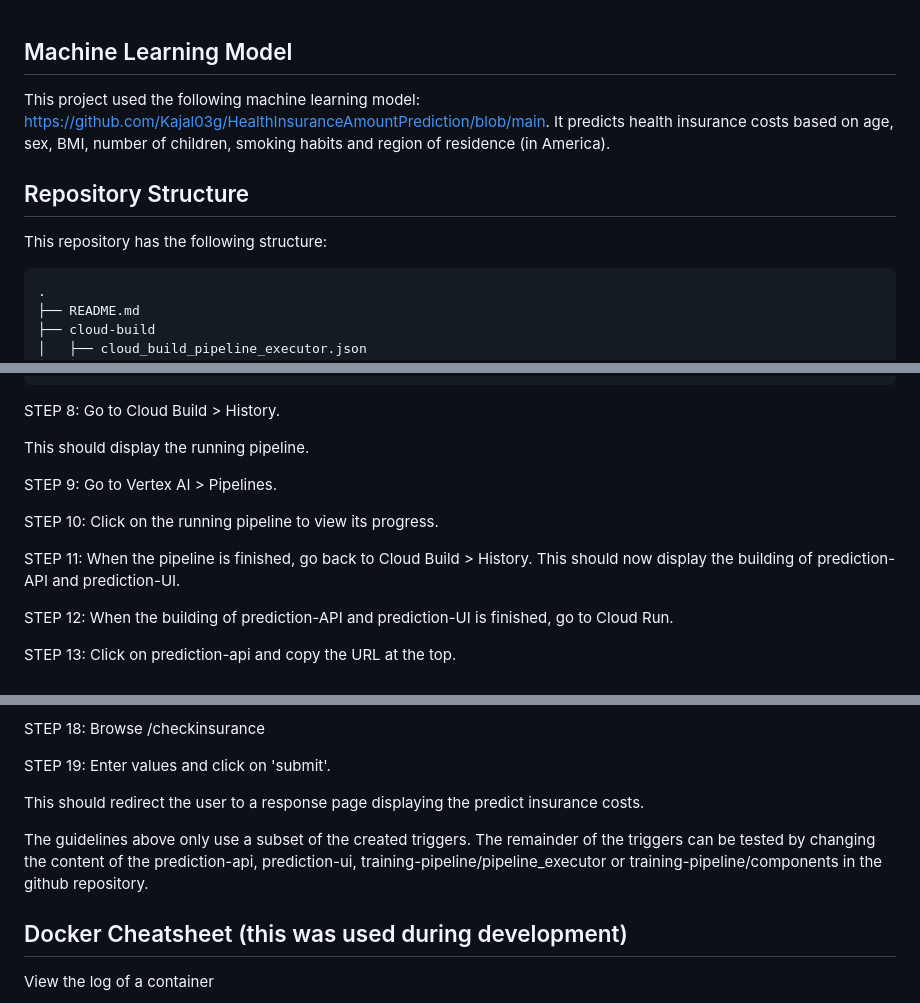
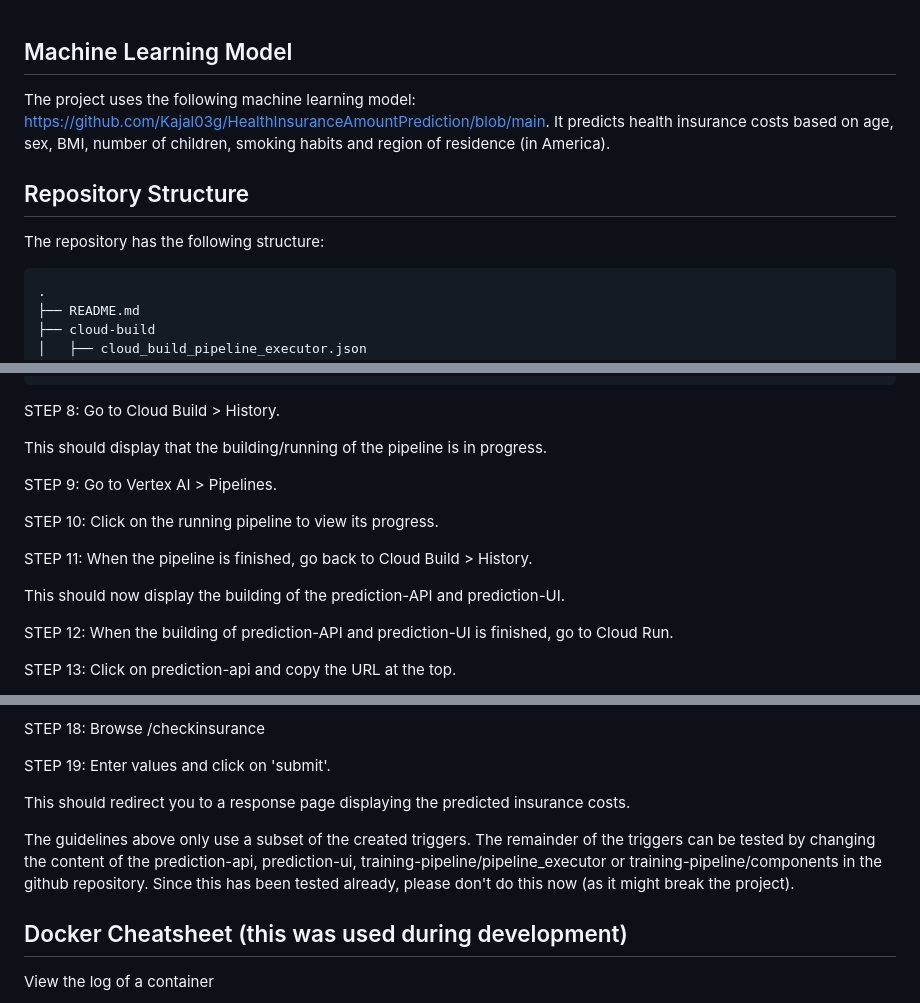
Before and after one commit to QuintineSol/DataEngineering, a Markdown page: README.md, 3 parts joined by grey strips. Drawn GitHub-style.

````diff
--- a/README.md
+++ b/README.md
@@ -1,10 +1,10 @@
 ## Machine Learning Model
 
-This project used the following machine learning model: https://github.com/Kajal03g/HealthInsuranceAmountPrediction/blob/main. It predicts health insurance costs based on age, sex, BMI, number of children, smoking habits and region of residence (in America).
+The project uses the following machine learning model: https://github.com/Kajal03g/HealthInsuranceAmountPrediction/blob/main. It predicts health insurance costs based on age, sex, BMI, number of children, smoking habits and region of residence (in America).
 
 ## Repository Structure
 
-This repository has the following structure:
+The repository has the following structure:
 
 ```
 .
@@ -132,13 +130,15 @@ bash upload_training_data.bash <github-user-name> <github-token>
 
 STEP 8: Go to Cloud Build > History.
 
-This should display the running pipeline.
+This should display that the building/running of the pipeline is in progress.
 
 STEP 9: Go to Vertex AI > Pipelines.
 
 STEP 10: Click on the running pipeline to view its progress.
 
-STEP 11: When the pipeline is finished, go back to Cloud Build > History. This should now display the building of prediction-API and prediction-UI.
+STEP 11: When the pipeline is finished, go back to Cloud Build > History.
+
+This should now display the building of the prediction-API and prediction-UI.
 
 STEP 12: When the building of prediction-API and prediction-UI is finished, go to Cloud Run.
 
@@ -157,9 +157,9 @@ STEP 18: Browse <prediction-ui-url>/checkinsurance
 
 STEP 19: Enter values and click on 'submit'.
 
-This should redirect the user to a response page displaying the predict insurance costs.
+This should redirect you to a response page displaying the predicted insurance costs.
 
-The guidelines above only use a subset of the created triggers. The remainder of the triggers can be tested by changing the content of the prediction-api, prediction-ui, training-pipeline/pipeline_executor or training-pipeline/components in the github repository.
+The guidelines above only use a subset of the created triggers. The remainder of the triggers can be tested by changing the content of the prediction-api, prediction-ui, training-pipeline/pipeline_executor or training-pipeline/components in the github repository. Since this has been tested already, please don't do this now (as it might break the project).
 
 ## Docker Cheatsheet (this was used during development)
 View the log of a container
````
Also changed, not shown: other parts of README.md (+1 -3 lines).
